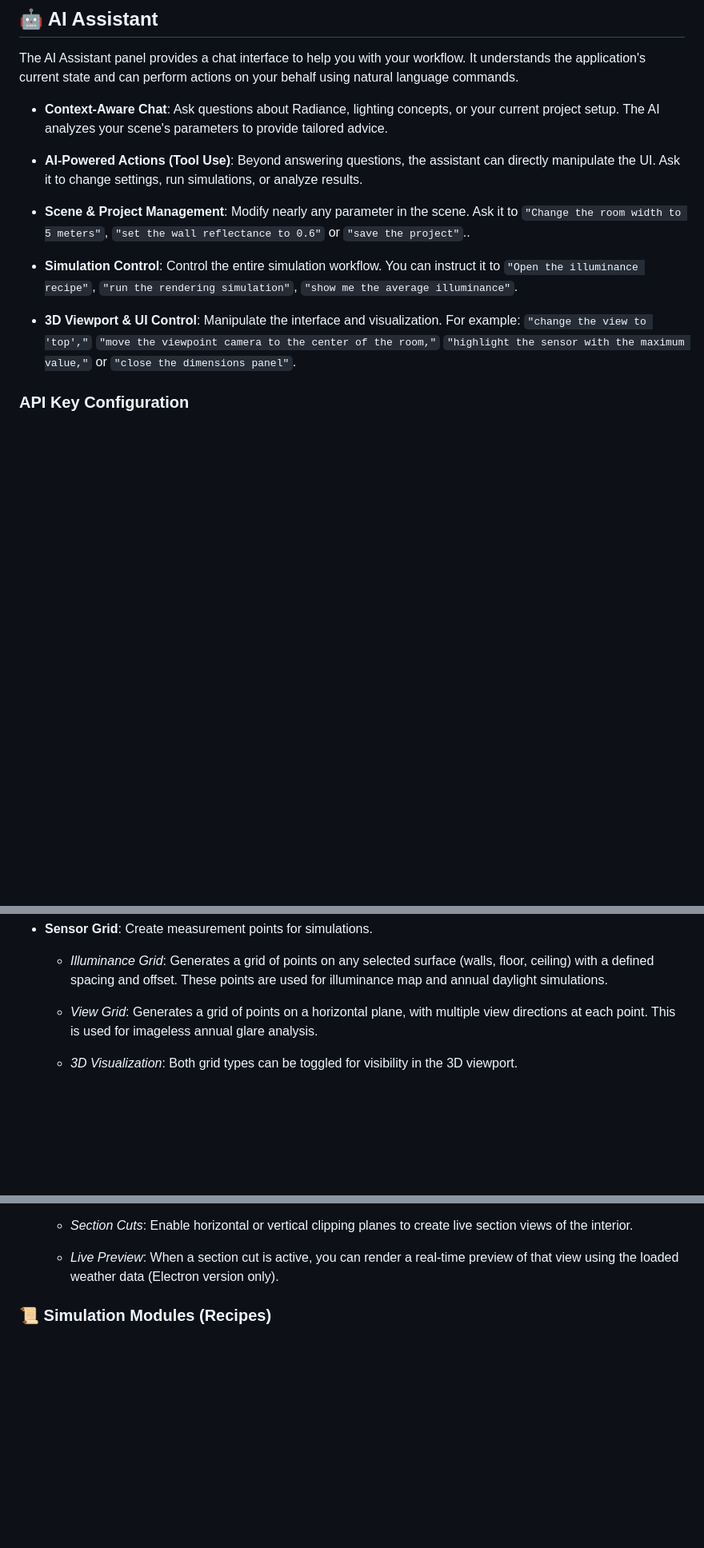
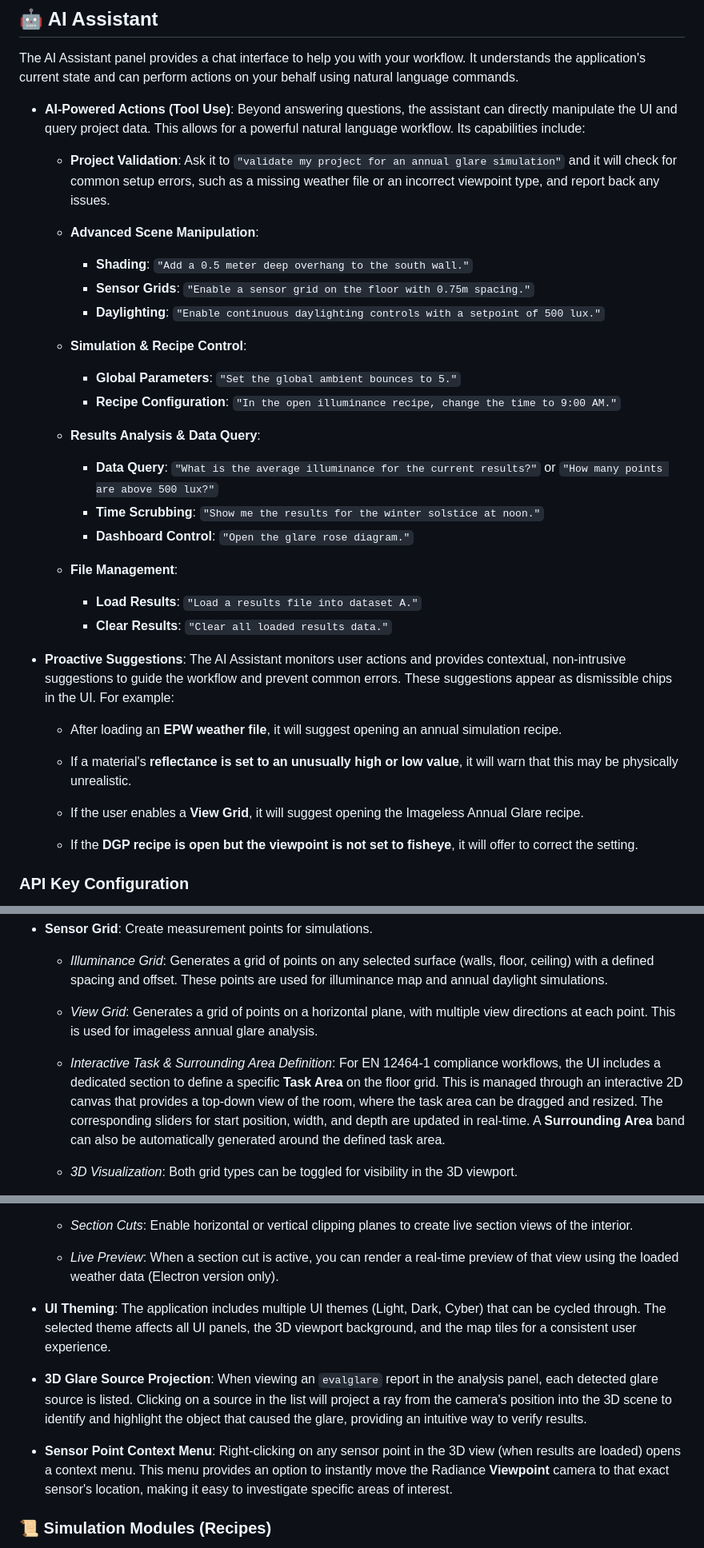
Before and after one commit to akontadakis/Ray-Modeler, a Markdown page: readme.md, 3 parts joined by grey strips. Shown: that part at 80% size. Rendered like a GitHub page; blank space fills up the shorter version.

Commit message:
docs: Update README with newly documented features

```diff
--- a/readme.md
+++ b/readme.md
@@ -93,15 +93,37 @@ Because the application is not yet code-signed, your operating system will likel
 
 The AI Assistant panel provides a chat interface to help you with your workflow. It understands the application's current state and can perform actions on your behalf using natural language commands.
 
-- **Context-Aware Chat**: Ask questions about Radiance, lighting concepts, or your current project setup. The AI analyzes your scene's parameters to provide tailored advice.
+- **AI-Powered Actions (Tool Use)**: Beyond answering questions, the assistant can directly manipulate the UI and query project data. This allows for a powerful natural language workflow. Its capabilities include:
 
-- **AI-Powered Actions (Tool Use)**: Beyond answering questions, the assistant can directly manipulate the UI. Ask it to change settings, run simulations, or analyze results.
+  - **Project Validation**: Ask it to `"validate my project for an annual glare simulation"` and it will check for common setup errors, such as a missing weather file or an incorrect viewpoint type, and report back any issues.
 
-- **Scene & Project Management**: Modify nearly any parameter in the scene. Ask it to `"Change the room width to 5 meters"`, `"set the wall reflectance to 0.6"` or `"save the project"`..
+  - **Advanced Scene Manipulation**:
+    - **Shading**: `"Add a 0.5 meter deep overhang to the south wall."`
+    - **Sensor Grids**: `"Enable a sensor grid on the floor with 0.75m spacing."`
+    - **Daylighting**: `"Enable continuous daylighting controls with a setpoint of 500 lux."`
 
-- **Simulation Control**: Control the entire simulation workflow. You can instruct it to `"Open the illuminance recipe"`, `"run the rendering simulation"`, `"show me the average illuminance"`.
+  - **Simulation & Recipe Control**:
+    - **Global Parameters**: `"Set the global ambient bounces to 5."`
+    - **Recipe Configuration**: `"In the open illuminance recipe, change the time to 9:00 AM."`
 
-- **3D Viewport & UI Control**: Manipulate the interface and visualization. For example: `"change the view to 'top',"` `"move the viewpoint camera to the center of the room,"` `"highlight the sensor with the maximum value,"` or `"close the dimensions panel"`.
+  - **Results Analysis & Data Query**:
+    - **Data Query**: `"What is the average illuminance for the current results?"` or `"How many points are above 500 lux?"`
+    - **Time Scrubbing**: `"Show me the results for the winter solstice at noon."`
+    - **Dashboard Control**: `"Open the glare rose diagram."`
+
+  - **File Management**:
+    - **Load Results**: `"Load a results file into dataset A."`
+    - **Clear Results**: `"Clear all loaded results data."`
+
+- **Proactive Suggestions**: The AI Assistant monitors user actions and provides contextual, non-intrusive suggestions to guide the workflow and prevent common errors. These suggestions appear as dismissible chips in the UI. For example:
+
+  - After loading an **EPW weather file**, it will suggest opening an annual simulation recipe.
+
+  - If a material's **reflectance is set to an unusually high or low value**, it will warn that this may be physically unrealistic.
+
+  - If the user enables a **View Grid**, it will suggest opening the Imageless Annual Glare recipe.
+
+  - If the **DGP recipe is open but the viewpoint is not set to fisheye**, it will offer to correct the setting.
 
 ### API Key Configuration
 
@@ -227,6 +261,8 @@ The panels on the left toolbar are used to define the scene.
 
   - *View Grid*: Generates a grid of points on a horizontal plane, with multiple view directions at each point. This is used for imageless annual glare analysis.
 
+  - *Interactive Task & Surrounding Area Definition*: For EN 12464-1 compliance workflows, the UI includes a dedicated section to define a specific **Task Area** on the floor grid. This is managed through an interactive 2D canvas that provides a top-down view of the room, where the task area can be dragged and resized. The corresponding sliders for start position, width, and depth are updated in real-time. A **Surrounding Area** band can also be automatically generated around the defined task area.
+
   - *3D Visualization*: Both grid types can be toggled for visibility in the 3D viewport.
 
 - **Viewpoint**: Controls the specific camera view used by Radiance for generating renderings (`rpict`) and glare images (`evalglare`).
@@ -244,6 +280,12 @@ The panels on the left toolbar are used to define the scene.
   - *Section Cuts*: Enable horizontal or vertical clipping planes to create live section views of the interior.
 
   - *Live Preview*: When a section cut is active, you can render a real-time preview of that view using the loaded weather data (Electron version only).
+
+- **UI Theming**: The application includes multiple UI themes (Light, Dark, Cyber) that can be cycled through. The selected theme affects all UI panels, the 3D viewport background, and the map tiles for a consistent user experience.
+
+- **3D Glare Source Projection**: When viewing an `evalglare` report in the analysis panel, each detected glare source is listed. Clicking on a source in the list will project a ray from the camera's position into the 3D scene to identify and highlight the object that caused the glare, providing an intuitive way to verify results.
+
+- **Sensor Point Context Menu**: Right-clicking on any sensor point in the 3D view (when results are loaded) opens a context menu. This menu provides an option to instantly move the Radiance **Viewpoint** camera to that exact sensor's location, making it easy to investigate specific areas of interest.
 
 ### 📜 Simulation Modules (Recipes)
 
```
Also changed, not shown: other parts of readme.md (+12 -0 lines).
